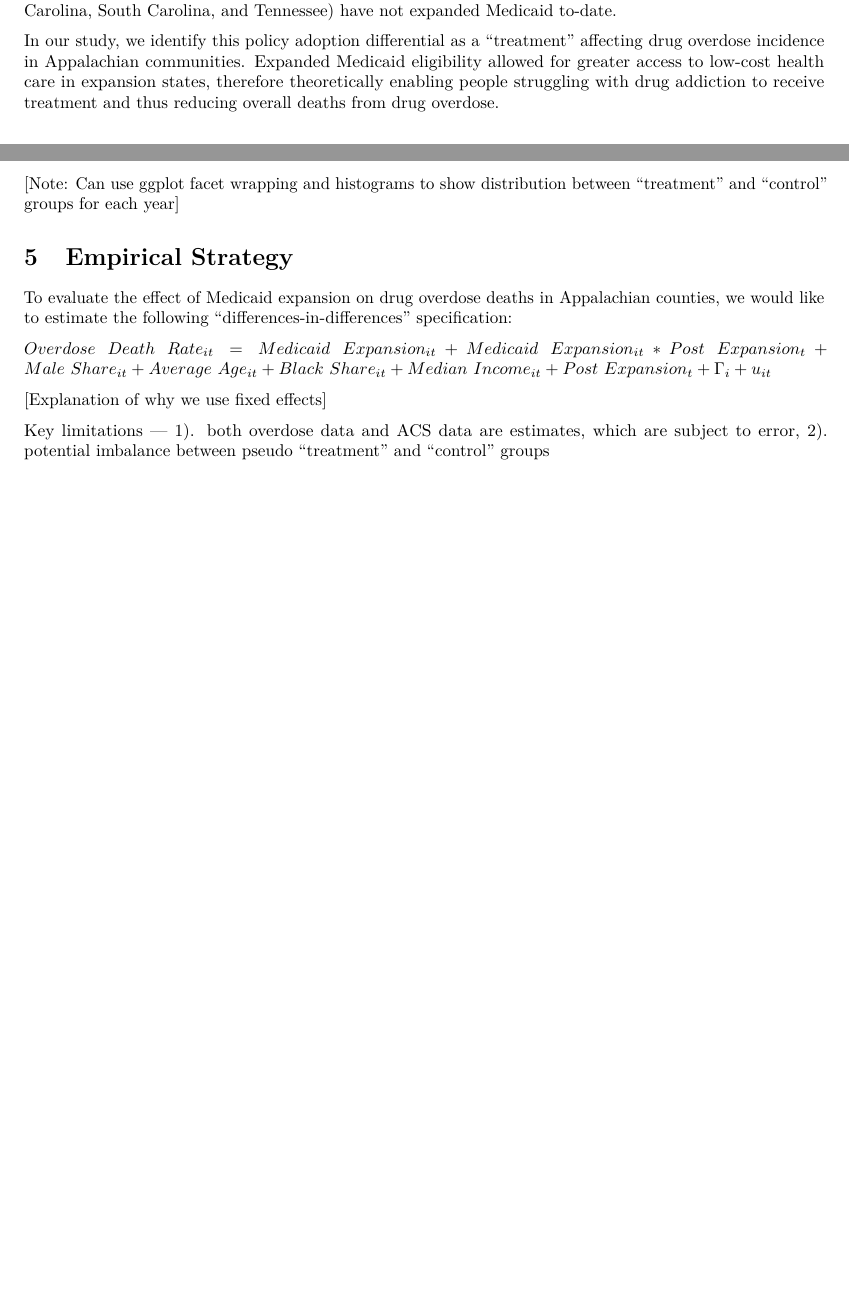
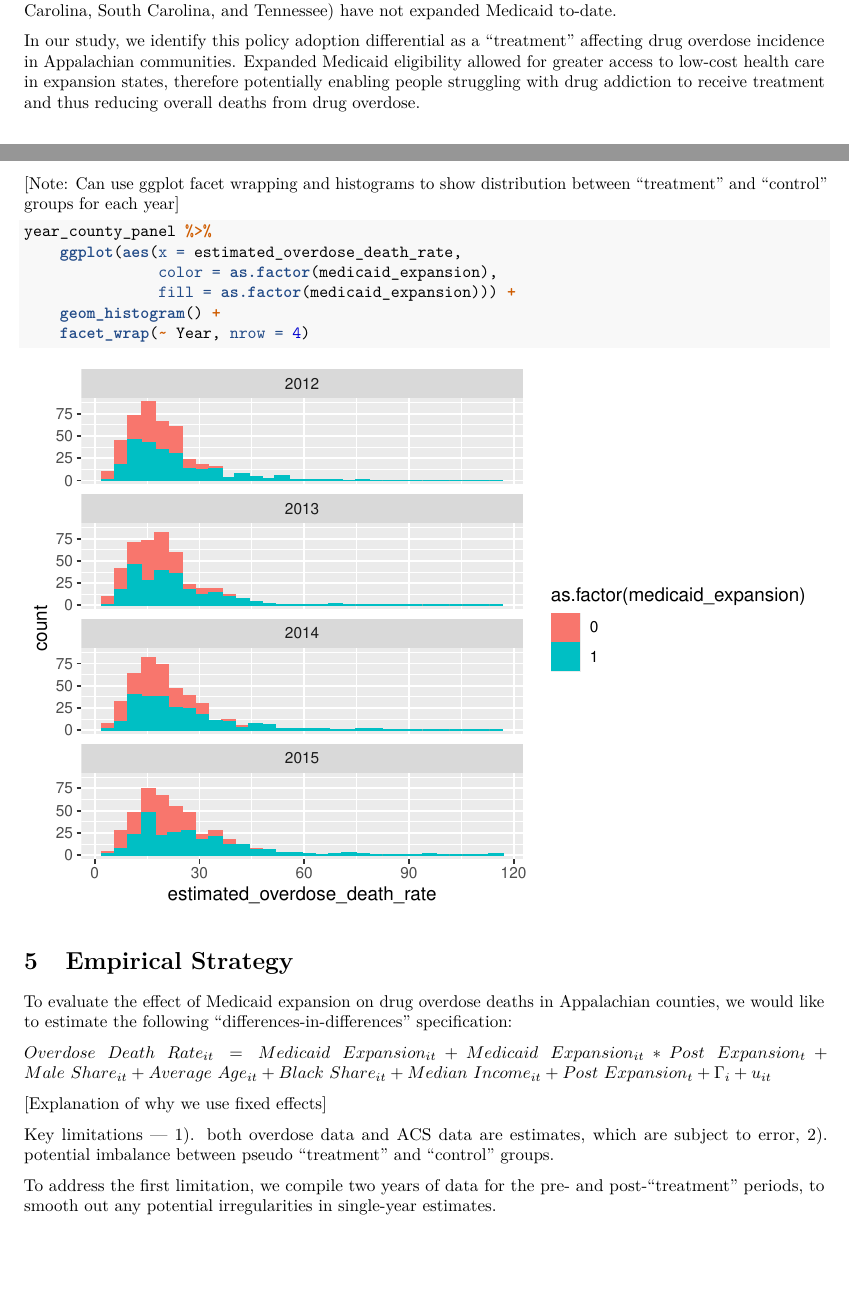
Before and after one commit to nkc98/U6614_final_project, an R Markdown document (project_proposal.Rmd): two parts of pages 1 and 2 of 6 before the commit and two parts of pages 1 and 2 of 7 after it, joined at a grey line, cut so that both start at the same text, the shorter picture padded with empty space. Rendered offline with R 4.5, knitr and Pandoc, then LaTeX, with nearby package versions; some code elsewhere in the file could not run offline.

Commit message:
panel dataset compiliation

````diff
--- a/project_proposal.Rmd
+++ b/project_proposal.Rmd
@@ -39,7 +39,7 @@ The Affordable Care Act (ACA) was passed by the United States Congress and signe
 
 Among the 13 states whose boundaries overlap with the broad geographical definition of Appalachia, five states (Kentucky, Maryland, New York, Ohio, and West Virginia) passed legislation mandating the expansion of Medicaid as of January 1st, 2014. Two additional states, Pennsylvania and Virginia, would later expand Medicaid, with the former in 2015 and the latter in 2019. Six states (Alabama, Georgia, Mississippi, North Carolina, South Carolina, and Tennessee) have not expanded Medicaid to-date.
 
-In our study, we identify this policy adoption differential as a "treatment" affecting drug overdose incidence in Appalachian communities. Expanded Medicaid eligibility allowed for greater access to low-cost health care in expansion states, therefore theoretically enabling people struggling with drug addiction to receive treatment and thus reducing overall deaths from drug overdose.
+In our study, we identify this policy adoption differential as a "treatment" affecting drug overdose incidence in Appalachian communities. Expanded Medicaid eligibility allowed for greater access to low-cost health care in expansion states, therefore potentially enabling people struggling with drug addiction to receive treatment and thus reducing overall deaths from drug overdose.
 
 # Data Description
 
@@ -59,6 +59,16 @@ year_county_panel <- readRDS("yearly_panel.rds")
 
 [Note: Can use ggplot facet wrapping and histograms to show distribution between "treatment" and "control" groups for each year]
 
+```{r}
+year_county_panel %>%
+    ggplot(aes(x = estimated_overdose_death_rate,
+               color = as.factor(medicaid_expansion),
+               fill = as.factor(medicaid_expansion))) +
+    geom_histogram() +
+    facet_wrap(~ Year, nrow = 4)
+```
+
+
 # Empirical Strategy
 
 To evaluate the effect of Medicaid expansion on drug overdose deaths in Appalachian counties, we would like to estimate the following "differences-in-differences" specification:
@@ -68,7 +78,9 @@ $Overdose~Death~Rate_{it} =  Medicaid~Expansion_{it} + Medicaid~Expansion_{it}*P
 [Explanation of why we use fixed effects]
 
 
-Key limitations — 1). both overdose data and ACS data are estimates, which are subject to error, 2). potential imbalance between pseudo "treatment" and "control" groups
+Key limitations — 1). both overdose data and ACS data are estimates, which are subject to error, 2). potential imbalance between pseudo "treatment" and "control" groups.
+
+To address the first limitation, we compile two years of data for the pre- and post-"treatment" periods, to smooth out any potential irregularities in single-year estimates.
 
 # Appendix
 
````
Also changed, not shown: project_proposal.pdf, project_proposal.Rmd (8 more changed lines).
